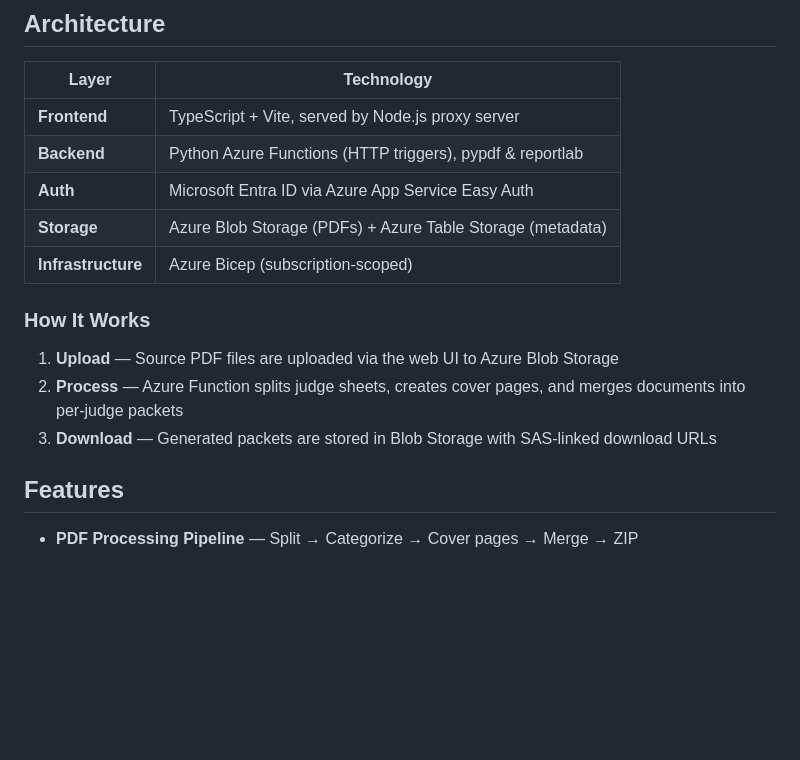
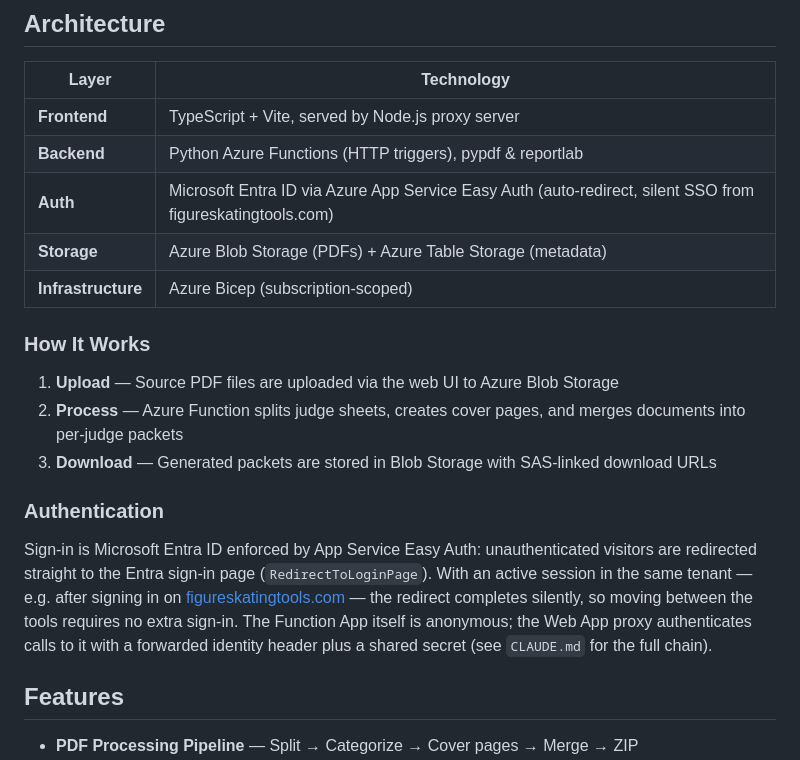
Before and after one commit to figureskatingtools/fs-judgepapers, a Markdown page: README.md, the part around the change. GitHub-like rendering; blank space fills up the shorter version.

Commit message:
Document the Easy Auth auto-redirect / silent SSO behavior
Co-Authored-By: Claude Opus 4.8 (1M context) <noreply@anthropic.com>

```diff
--- a/README.md
+++ b/README.md
@@ -8,7 +8,7 @@ A web application for generating judging packets for figure skating competitions
 |---|---|
 | **Frontend** | TypeScript + Vite, served by Node.js proxy server |
 | **Backend** | Python Azure Functions (HTTP triggers), pypdf & reportlab |
-| **Auth** | Microsoft Entra ID via Azure App Service Easy Auth |
+| **Auth** | Microsoft Entra ID via Azure App Service Easy Auth (auto-redirect, silent SSO from figureskatingtools.com) |
 | **Storage** | Azure Blob Storage (PDFs) + Azure Table Storage (metadata) |
 | **Infrastructure** | Azure Bicep (subscription-scoped) |
 
@@ -17,6 +17,10 @@ A web application for generating judging packets for figure skating competitions
 1. **Upload** — Source PDF files are uploaded via the web UI to Azure Blob Storage
 2. **Process** — Azure Function splits judge sheets, creates cover pages, and merges documents into per-judge packets
 3. **Download** — Generated packets are stored in Blob Storage with SAS-linked download URLs
+
+### Authentication
+
+Sign-in is Microsoft Entra ID enforced by App Service Easy Auth: unauthenticated visitors are redirected straight to the Entra sign-in page (`RedirectToLoginPage`). With an active session in the same tenant — e.g. after signing in on [figureskatingtools.com](https://figureskatingtools.com) — the redirect completes silently, so moving between the tools requires no extra sign-in. The Function App itself is anonymous; the Web App proxy authenticates calls to it with a forwarded identity header plus a shared secret (see `CLAUDE.md` for the full chain).
 
 ## Features
 
```
Also changed, not shown: CLAUDE.md (+3 -1 lines).
